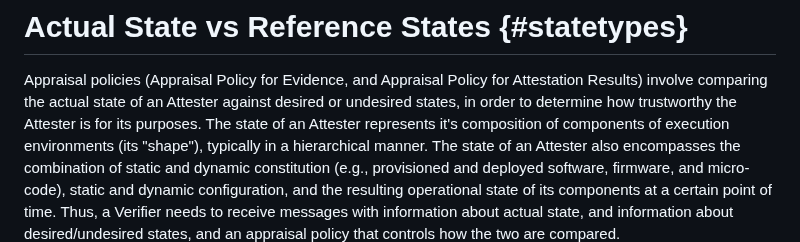
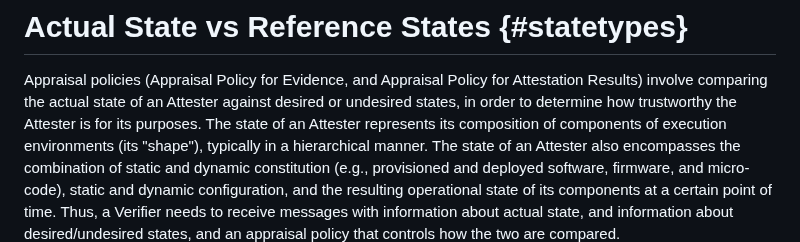
Before and after one commit to ietf-rats-wg/rats-endorsements, a Markdown page: draft-dthaler-rats-endorsements.md, the part around the change. GitHub-like rendering.

```diff
--- a/draft-dthaler-rats-endorsements.md
+++ b/draft-dthaler-rats-endorsements.md
@@ -62,7 +62,7 @@ formats and generate Attestation Results in the formats needed by a Relying Part
 Appraisal policies (Appraisal Policy for Evidence, and Appraisal Policy for
 Attestation Results) involve comparing the actual state of an Attester against
 desired or undesired states, in order to determine how trustworthy the Attester
-is for its purposes.  The state of an Attester represents it's composition of
+is for its purposes.  The state of an Attester represents its composition of
 components of execution environments (its "shape"), typically in a hierarchical
 manner.  The state of an Attester also encompasses the combination of static and
 dynamic constitution (e.g., provisioned and deployed software, firmware, and
```
